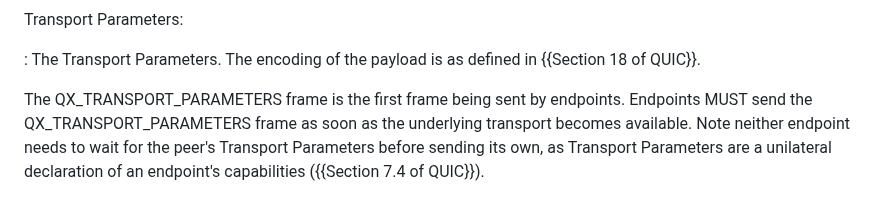
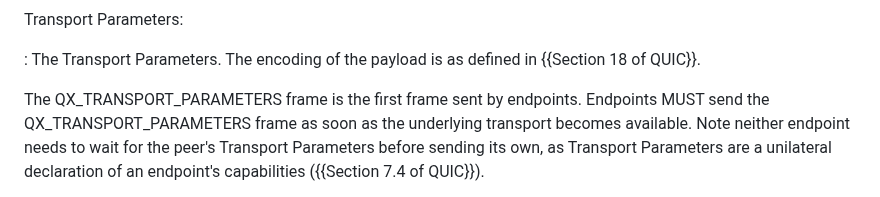
Before and after one commit to kazuho/draft-kazuho-quic-quic-on-streams, a Markdown page: draft-kazuho-quic-quic-on-streams.md, the part around the change. GitHub-like rendering.

Commit message:
Update draft-kazuho-quic-quic-on-streams.md
Co-authored-by: Eric Kinnear <ekinnear@users.noreply.github.com>

```diff
--- a/draft-kazuho-quic-quic-on-streams.md
+++ b/draft-kazuho-quic-quic-on-streams.md
@@ -240,7 +240,7 @@ Transport Parameters:
   {{Section 18 of QUIC}}.
 
 
-The QX_TRANSPORT_PARAMETERS frame is the first frame being sent by endpoints.
+The QX_TRANSPORT_PARAMETERS frame is the first frame sent by endpoints.
 Endpoints MUST send the QX_TRANSPORT_PARAMETERS frame as soon as the underlying
 transport becomes available. Note neither endpoint needs to wait for the
 peer's Transport Parameters before sending its own, as Transport Parameters are
```
